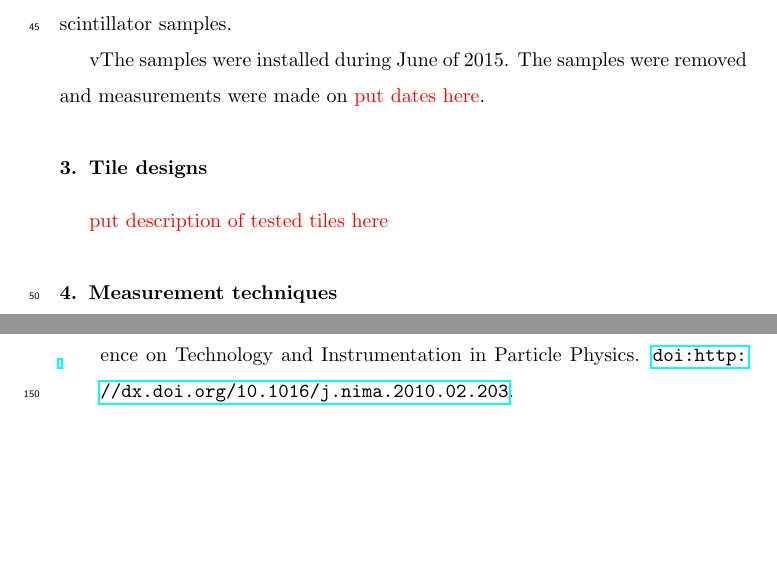
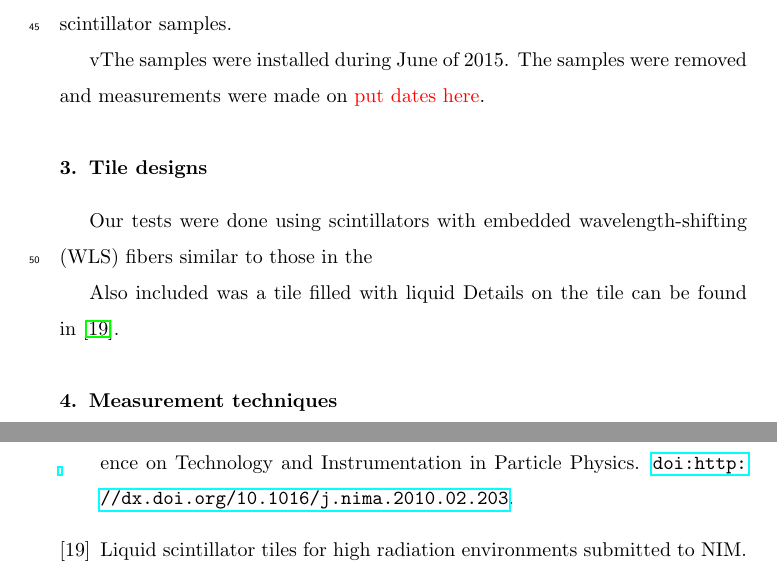
Before and after one commit to saraheno/castorbox, a LaTeX paper (acastorbox.tex): two parts of pages 4 and 8 of 8, joined at a grey line, cut so that both start at the same text, the shorter picture padded with empty space. Compiled offline with pdfLaTeX.

Commit message:
tile description start

```diff
--- a/acastorbox.tex
+++ b/acastorbox.tex
@@ -188,7 +188,10 @@ and measurements were made on {\color{red} put dates here}.
 \section{Tile designs}
 \label{sec:design}
 
-{\color{red} put description of tested tiles here}
+Our tests were done using scintillators with embedded wavelength-shifting (WLS) fibers similar to those in the
+
+Also included was a tile filled with liquid
+Details on the tile can be found in~\cite{mdliquidtile}.
 
 
 \section{Measurement techniques}
```
Also changed, not shown: acastorbox.bib (+7 -0 lines), acastorbox.pdf, 1 other file.
